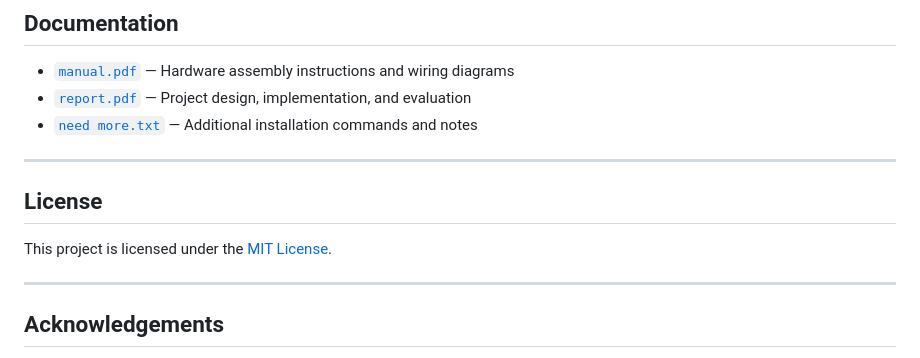
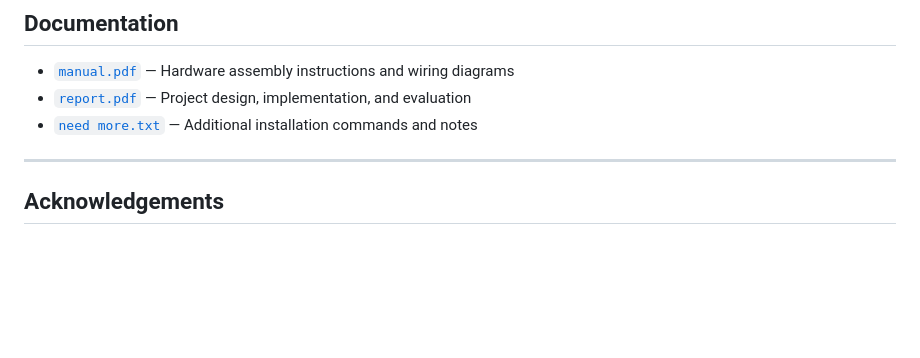
Before and after one commit to NiMaRhM/Smart-Classroom-Automation, a Markdown page: README.md, the part around the change. GitHub-like rendering; blank space fills up the shorter version.

```diff
--- a/README.md
+++ b/README.md
@@ -484,11 +484,6 @@ Before deploying the system in a real classroom:
 
 ---
 
-## License
-
-This project is licensed under the [MIT License](LICENSE).
-
----
 
 ## Acknowledgements
 
```
